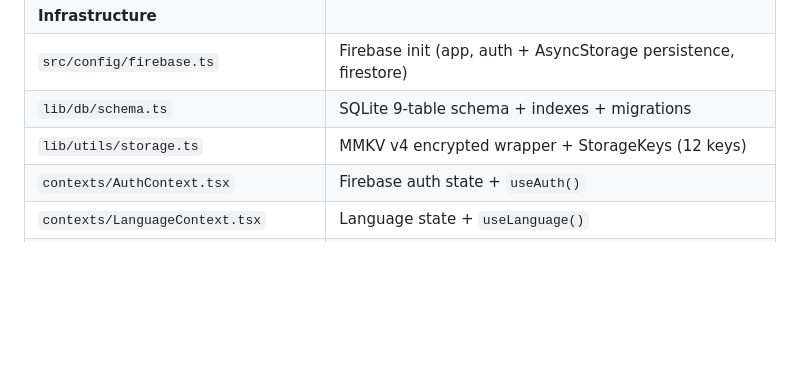
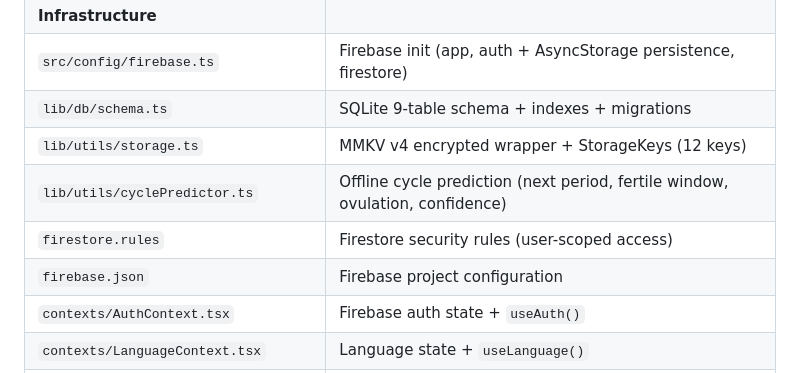
Before and after one commit to qashsolutions/Maa, a Markdown page: CLAUDE.md, the part around one of its changes. Rendered like a GitHub page; blank space fills up the shorter version.

```diff
--- a/CLAUDE.md
+++ b/CLAUDE.md
@@ -634,6 +639,9 @@ GEMINI_API_KEY=<your-gemini-key>
 | `src/config/firebase.ts` | Firebase init (app, auth + AsyncStorage persistence, firestore) |
 | `lib/db/schema.ts` | SQLite 9-table schema + indexes + migrations |
 | `lib/utils/storage.ts` | MMKV v4 encrypted wrapper + StorageKeys (12 keys) |
+| `lib/utils/cyclePredictor.ts` | Offline cycle prediction (next period, fertile window, ovulation, confidence) |
+| `firestore.rules` | Firestore security rules (user-scoped access) |
+| `firebase.json` | Firebase project configuration |
 | `contexts/AuthContext.tsx` | Firebase auth state + `useAuth()` |
 | `contexts/LanguageContext.tsx` | Language state + `useLanguage()` |
 | `contexts/DatabaseContext.tsx` | SQLite init + `useDatabase()` |
```
Also changed, not shown: other parts of CLAUDE.md (+35 -30 lines).
